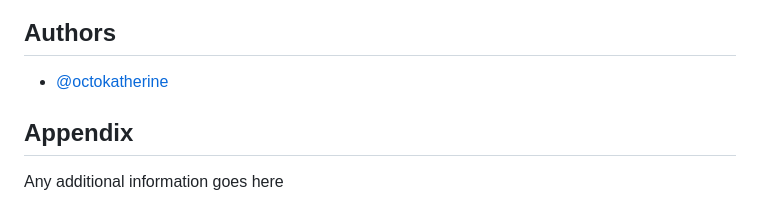
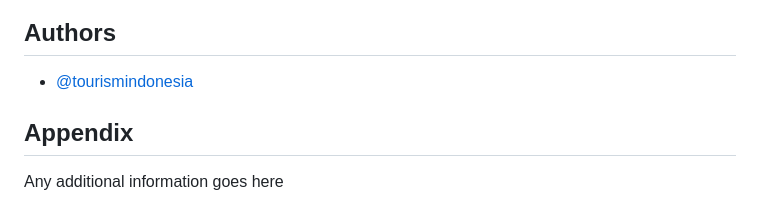
Before and after one commit to travelingindonesia/travelingindonesia.github.io, a Markdown page: README.md, the part around the change. Rendered like a GitHub page.

```diff
--- a/README.md
+++ b/README.md
@@ -13,7 +13,7 @@ Welcome to the Tourism Indonesia repository. This project is dedicated to promot
 
 ## Authors
 
-- [@octokatherine](https://www.github.com/octokatherine)
+- [@tourismindonesia](https://www.github.com/travelingindonesia)
 
 
 ## Appendix
```
